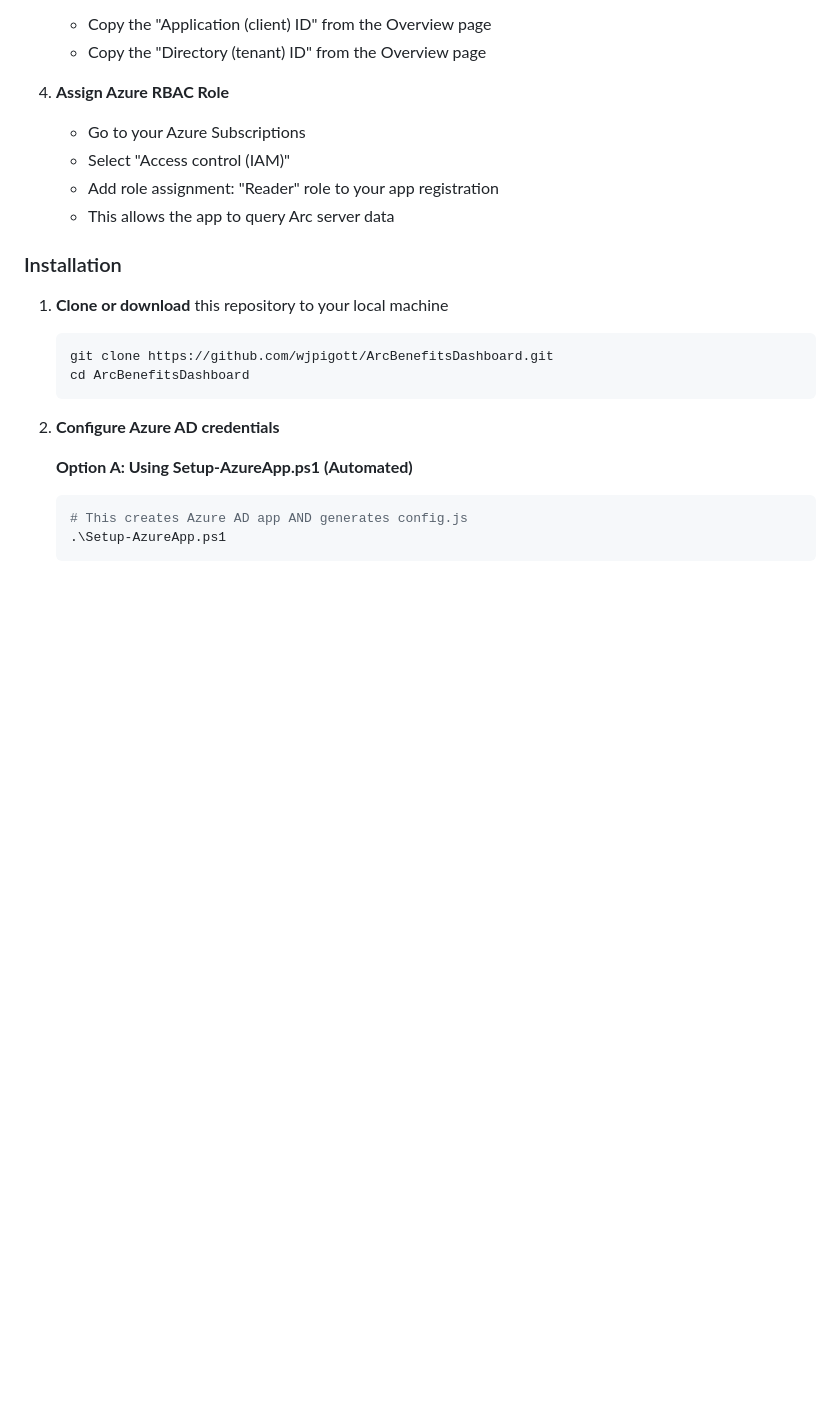
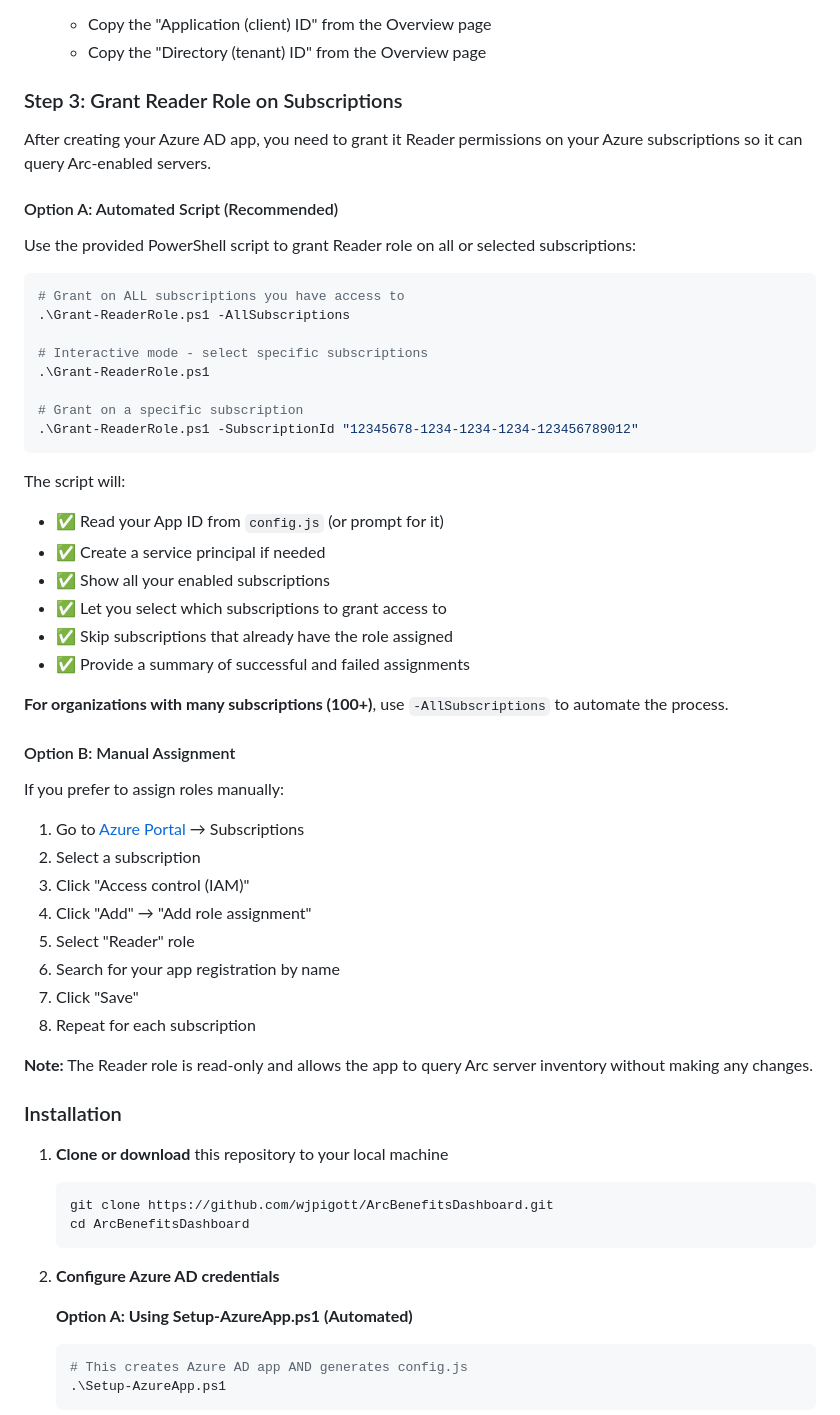
Before and after one commit to wjpigott/ArcBenefitsDashboard, a Markdown page: README.md, the part around the change. Rendered like a GitHub page; blank space fills up the shorter version.

Commit message:
Add comprehensive Grant-ReaderRole.ps1 documentation with usage examples

````diff
--- a/README.md
+++ b/README.md
@@ -122,11 +122,49 @@ If you prefer to set up the Azure AD app manually:
    - Copy the "Application (client) ID" from the Overview page
    - Copy the "Directory (tenant) ID" from the Overview page
 
-5. **Assign Azure RBAC Role**
-   - Go to your Azure Subscriptions
-   - Select "Access control (IAM)"
-   - Add role assignment: "Reader" role to your app registration
-   - This allows the app to query Arc server data
+### Step 3: Grant Reader Role on Subscriptions
+
+After creating your Azure AD app, you need to grant it Reader permissions on your Azure subscriptions so it can query Arc-enabled servers.
+
+#### Option A: Automated Script (Recommended)
+
+Use the provided PowerShell script to grant Reader role on all or selected subscriptions:
+
+```powershell
+# Grant on ALL subscriptions you have access to
+.\Grant-ReaderRole.ps1 -AllSubscriptions
+
+# Interactive mode - select specific subscriptions
+.\Grant-ReaderRole.ps1
+
+# Grant on a specific subscription
+.\Grant-ReaderRole.ps1 -SubscriptionId "12345678-1234-1234-1234-123456789012"
+```
+
+The script will:
+- ✅ Read your App ID from `config.js` (or prompt for it)
+- ✅ Create a service principal if needed
+- ✅ Show all your enabled subscriptions
+- ✅ Let you select which subscriptions to grant access to
+- ✅ Skip subscriptions that already have the role assigned
+- ✅ Provide a summary of successful and failed assignments
+
+**For organizations with many subscriptions (100+)**, use `-AllSubscriptions` to automate the process.
+
+#### Option B: Manual Assignment
+
+If you prefer to assign roles manually:
+
+1. Go to [Azure Portal](https://portal.azure.com) → Subscriptions
+2. Select a subscription
+3. Click "Access control (IAM)"
+4. Click "Add" → "Add role assignment"
+5. Select "Reader" role
+6. Search for your app registration by name
+7. Click "Save"
+8. Repeat for each subscription
+
+**Note:** The Reader role is read-only and allows the app to query Arc server inventory without making any changes.
 
 ### Installation
 
````
